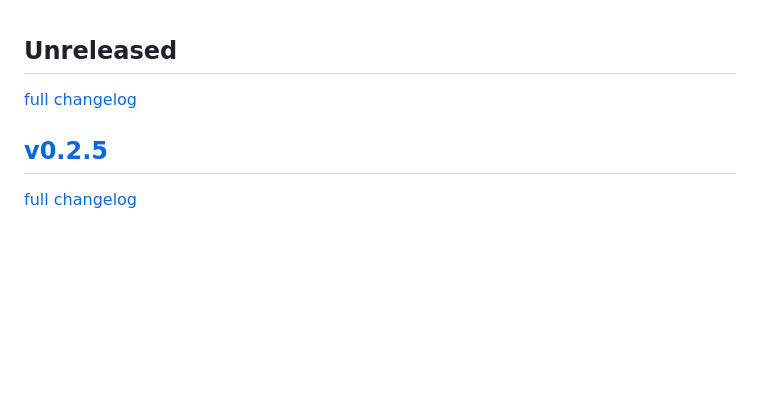
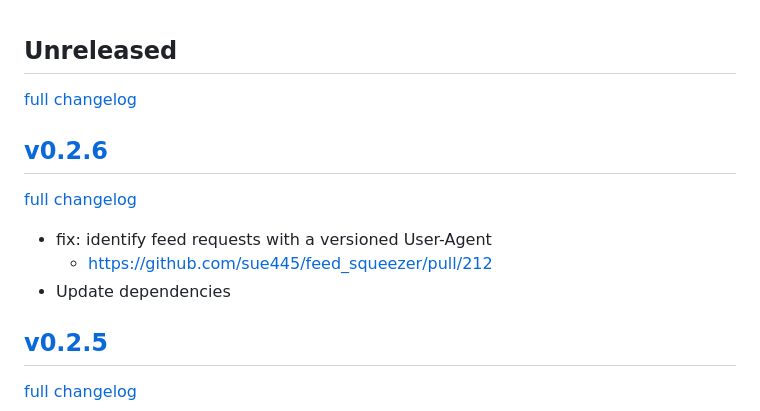
Before and after one commit to sue445/feed_squeezer, a Markdown page: CHANGELOG.md, the part around the change. GitHub-like rendering; blank space fills up the shorter version.

Commit message:
Write changelog

```diff
--- a/CHANGELOG.md
+++ b/CHANGELOG.md
@@ -1,5 +1,12 @@
 ## Unreleased
-[full changelog](http://github.com/sue445/feed_squeezer/compare/v0.2.5...main)
+[full changelog](http://github.com/sue445/feed_squeezer/compare/v0.2.6...main)
+
+## [v0.2.6](https://github.com/sue445/feed_squeezer/releases/tag/v0.2.6)
+[full changelog](http://github.com/sue445/feed_squeezer/compare/v0.2.5...v0.2.6)
+
+* fix: identify feed requests with a versioned User-Agent
+  * https://github.com/sue445/feed_squeezer/pull/212
+* Update dependencies
 
 ## [v0.2.5](https://github.com/sue445/feed_squeezer/releases/tag/v0.2.5)
 [full changelog](http://github.com/sue445/feed_squeezer/compare/v0.2.4...v0.2.5)
```
